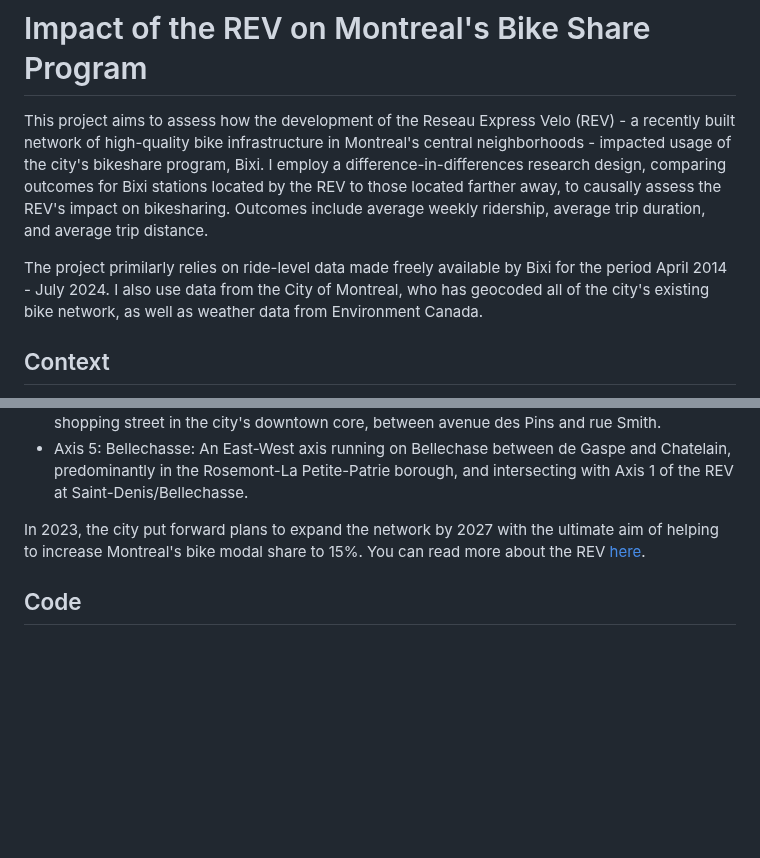
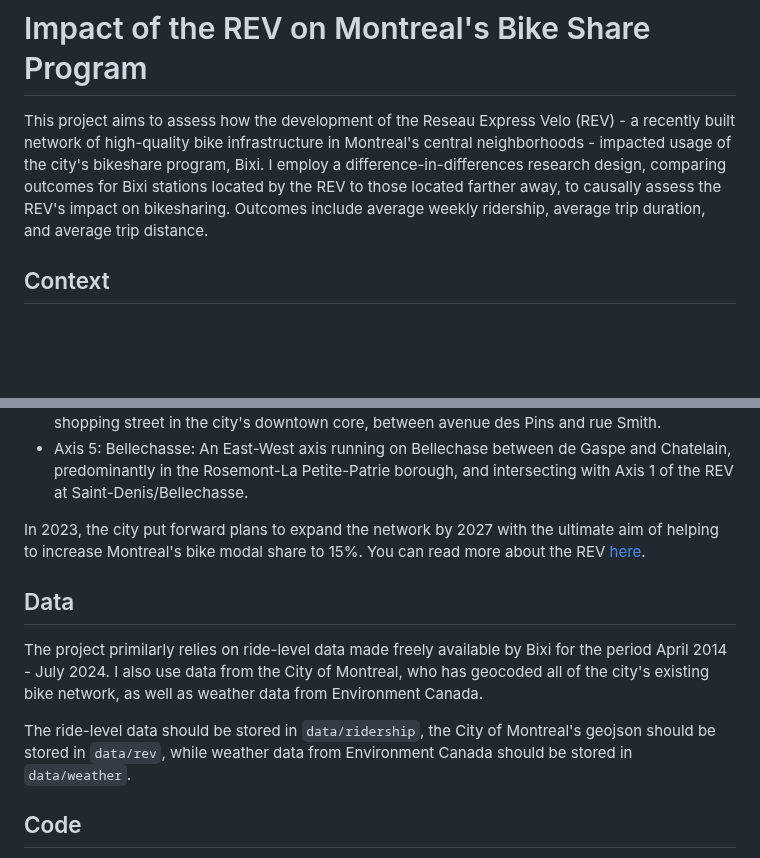
Before and after one commit to robertialenti/Bike-Share, a Markdown page: README.md, 2 parts joined by grey strips. GitHub-like rendering; blank space fills up the shorter version.

```diff
--- a/README.md
+++ b/README.md
@@ -1,8 +1,6 @@
 # Impact of the REV on Montreal's Bike Share Program
 
 This project aims to assess how the development of the Reseau Express Velo (REV) - a recently built network of high-quality bike infrastructure in Montreal's central neighborhoods - impacted usage of the city's bikeshare program, Bixi. I employ a difference-in-differences research design, comparing outcomes for Bixi stations located by the REV to those located farther away, to causally assess the REV's impact on bikesharing. Outcomes include average weekly ridership, average trip duration, and average trip distance.
-
-The project primilarly relies on ride-level data made freely available by Bixi for the period April 2014 - July 2024. I also use data from the City of Montreal, who has geocoded all of the city's existing bike network, as well as weather data from Environment Canada.
 
 ## Context
 In 2019, Valerie Plante, Mayor of Montreal and leader of Projet Montreal, announced that the city would be undertaking a project to build more, higher-quality bike infrastructure across the city, beginning in its central neighborhoods. This would include the construction of new, wide, well sign-posted, and protected bike lanes with synchronized street lights to help Montrealers more comfortably and safely traverse large distances. These paths would also be prioritized for snow clearing in winter, making them usable year-round.
@@ -16,6 +14,11 @@ Projet Montreal put forward plans to build 5 such axes:
 - Axis 5: Bellechasse: An East-West axis running on Bellechase between de Gaspe and Chatelain, predominantly in the Rosemont-La Petite-Patrie borough, and intersecting with Axis 1 of the REV at Saint-Denis/Bellechasse.
 
 In 2023, the city put forward plans to expand the network by 2027 with the ultimate aim of helping to increase Montreal's bike modal share to 15%. You can read more about the REV [here](https://montreal.ca/articles/le-rev-un-reseau-express-velo-4666).
+
+## Data
+The project primilarly relies on ride-level data made freely available by Bixi for the period April 2014 - July 2024. I also use data from the City of Montreal, who has geocoded all of the city's existing bike network, as well as weather data from Environment Canada.
+
+The ride-level data should be stored in `data/ridership`, the City of Montreal's geojson should be stored in `data/rev`, while weather data from Environment Canada should be stored in `data/weather`.
 
 ## Code
 Code for the project is written entirely in Python. The code is separated into 8 sections and ran primarily on a computing cluster, given that the complete raw dataset is too large to be saved in memory. The code can be ran without modification if it is placed in a folder called `code`, in the same directory with data stored in `data` and alongside empty folders titled `figures` and `output`, which are used to collect results.
```
